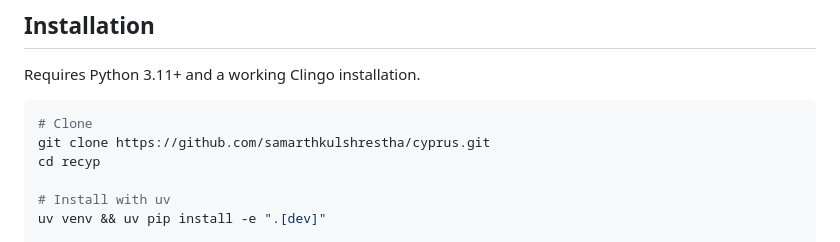
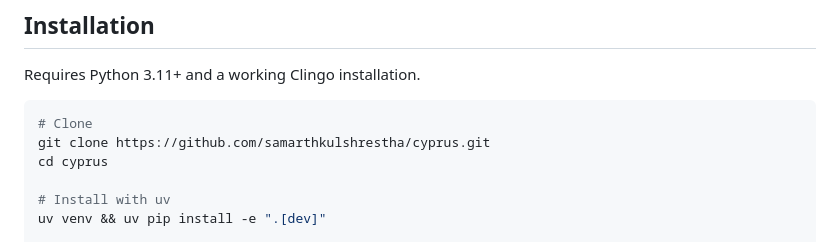
Before and after one commit to samarthkulshrestha/cyprus, a Markdown page: README.md, the part around the change. GitHub-like rendering.

Commit message:
chore: fix typo in README

````diff
--- a/README.md
+++ b/README.md
@@ -21,7 +21,7 @@ Requires Python 3.11+ and a working Clingo installation.
 ```bash
 # Clone
 git clone https://github.com/samarthkulshrestha/cyprus.git
-cd recyp
+cd cyprus
 
 # Install with uv
 uv venv && uv pip install -e ".[dev]"
````
